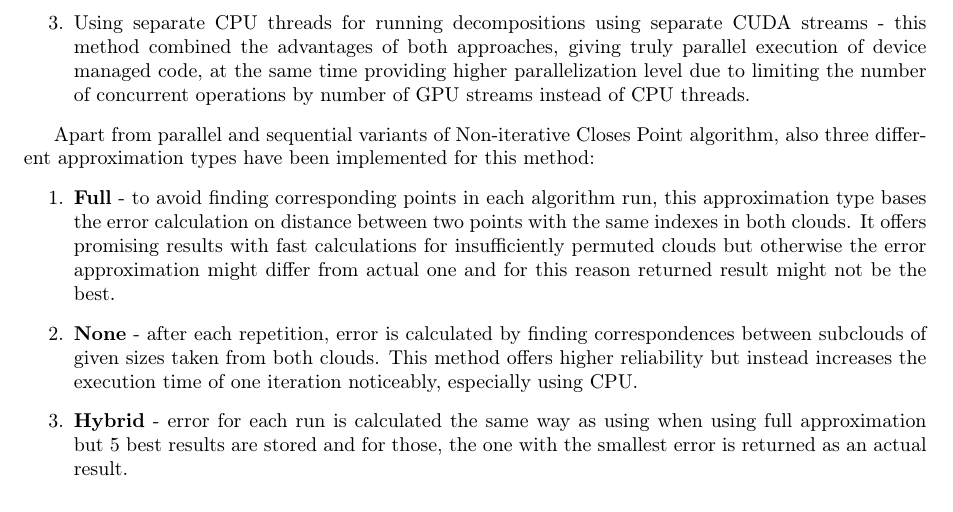
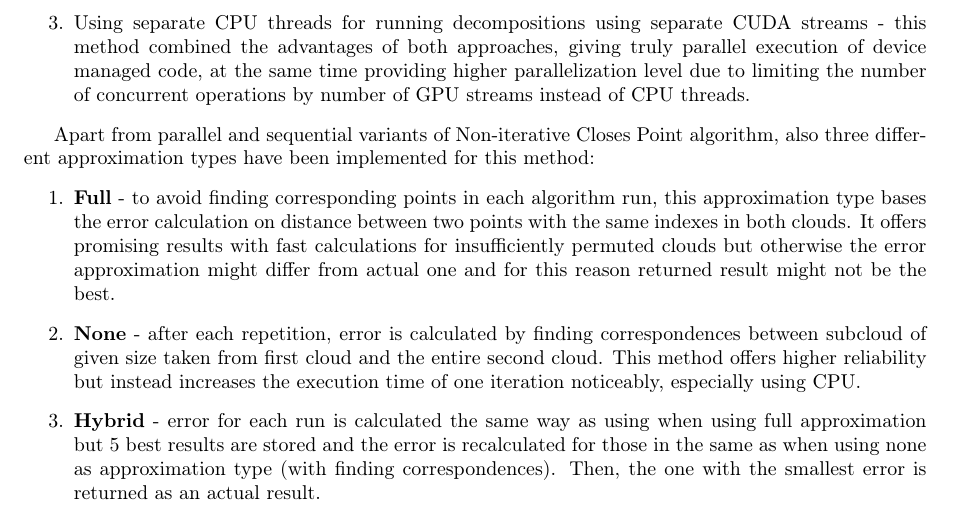
Before and after one commit to Sliwson/cuda-slam, a LaTeX document (doc/documentation.tex): part of page 7 of 28, cut so that both start at the same text. Compiled offline with pdfLaTeX.

Commit message:
Resolve review issues

```diff
--- a/doc/documentation.tex
+++ b/doc/documentation.tex
@@ -195,8 +195,8 @@ The non-iterative algorithm does not offer too many ways to benefit from paralle
 Apart from parallel and sequential variants of Non-iterative Closes Point algorithm, also three different approximation types have been implemented for this method:
 \begin{enumerate}
 \item \textbf{Full} - to avoid finding corresponding points in each algorithm run, this approximation type bases the error calculation on distance between two points with the same indexes in both clouds. It offers promising results with fast calculations for insufficiently permuted clouds but otherwise the error approximation might differ from actual one and for this reason returned result might not be the best.
-\item \textbf{None} - after each repetition, error is calculated by finding correspondences between subclouds of given sizes taken from both clouds. This method offers higher reliability but instead increases the execution time of one iteration noticeably, especially using CPU.
-\item \textbf{Hybrid} - error for each run is calculated the same way as using when using full approximation but 5 best results are stored and for those, the one with the smallest error is returned as an actual result.
+\item \textbf{None} - after each repetition, error is calculated by finding correspondences between subcloud of given size taken from first cloud and the entire second cloud. This method offers higher reliability but instead increases the execution time of one iteration noticeably, especially using CPU.
+\item \textbf{Hybrid} - error for each run is calculated the same way as using when using full approximation but 5 best results are stored and the error is recalculated for those in the same as when using none as approximation type (with finding correspondences). Then, the one with the smallest error is returned as an actual result.
 \end{enumerate}
 
 \subsection{Coherent point drift}
```
